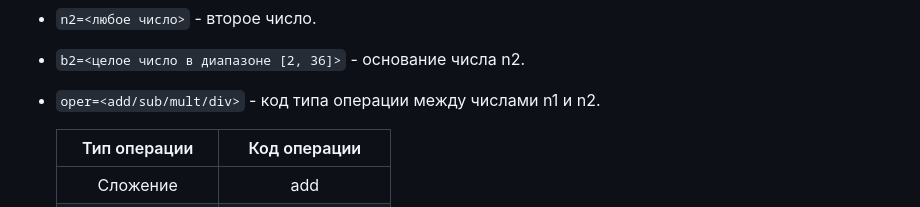
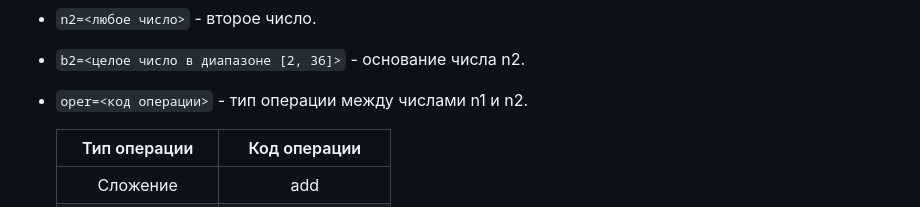
Before and after one commit to Nentozet/Base-Converter, a Markdown page: API Documentation ru.md, the part around the change. GitHub-like rendering.

````diff
--- a/API Documentation ru.md
+++ b/API Documentation ru.md
@@ -40,7 +40,7 @@ ___
    - ```b1=<целое число в диапазоне [2, 36]>``` - основание числа n1.
    - ```n2=<любое число>``` - второе число.
    - ```b2=<целое число в диапазоне [2, 36]>``` - основание числа n2.
-   - ```oper=<add/sub/mult/div>``` - код типа операции между числами n1 и n2.
+   - ```oper=<код операции>``` - тип операции между числами n1 и n2.
 
      | &nbsp;&nbsp; Тип операции &nbsp;&nbsp; | &nbsp;&nbsp;&nbsp; Код операции &nbsp;&nbsp;&nbsp; |
      | :--: | :----------: |
````
